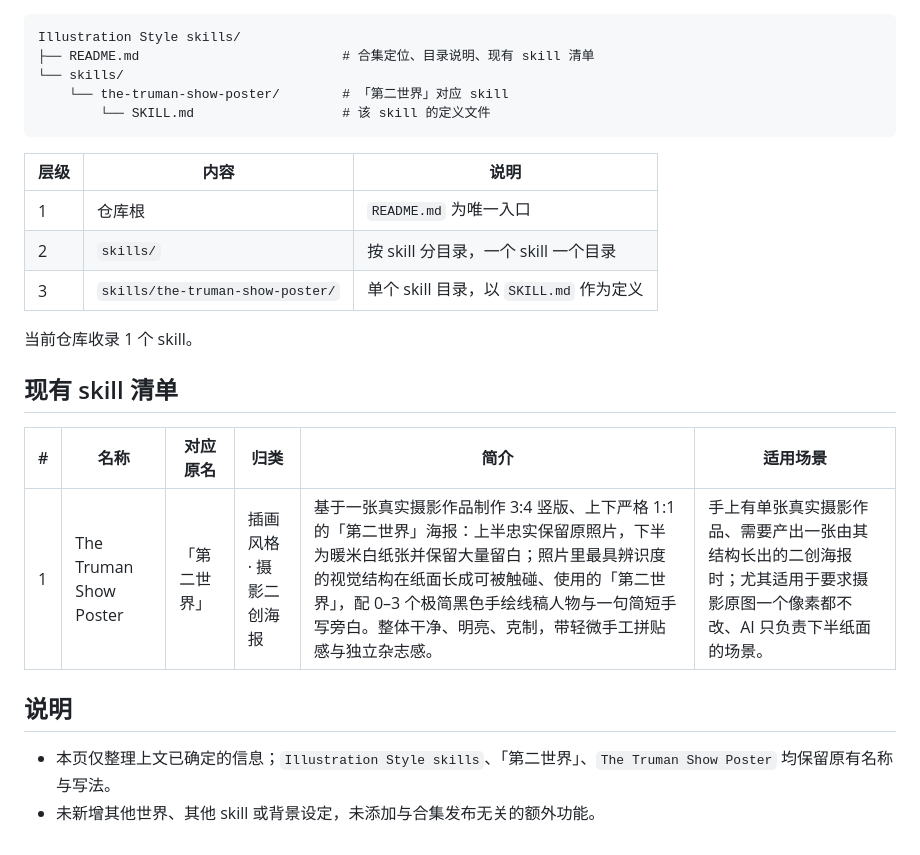
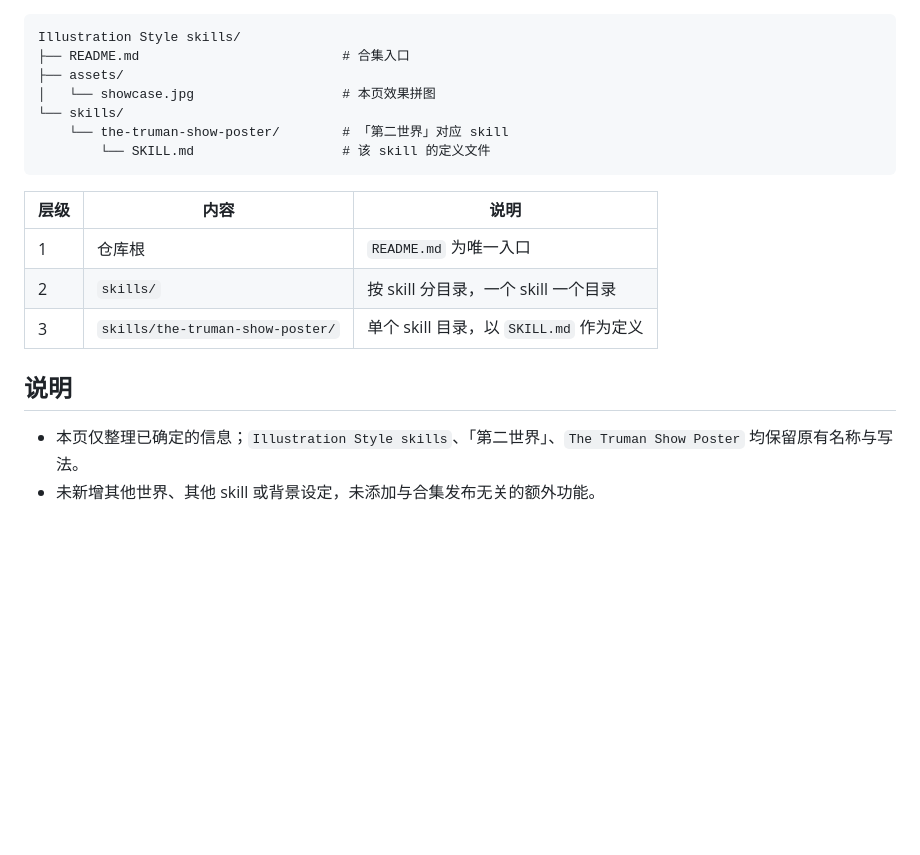
Before and after one commit to huangluke89757/illustration-style-skills, a Markdown page: README.md, the part around one of its changes. Rendered like a GitHub page; blank space fills up the shorter version.

````diff
--- a/README.md
+++ b/README.md
@@ -14,7 +46,9 @@
 
 ```
 Illustration Style skills/
-├── README.md                          # 合集定位、目录说明、现有 skill 清单
+├── README.md                          # 合集入口
+├── assets/
+│   └── showcase.jpg                   # 本页效果拼图
 └── skills/
     └── the-truman-show-poster/        # 「第二世界」对应 skill
         └── SKILL.md                   # 该 skill 的定义文件
@@ -26,15 +60,7 @@ Illustration Style skills/
 | 2 | `skills/` | 按 skill 分目录，一个 skill 一个目录 |
 | 3 | `skills/the-truman-show-poster/` | 单个 skill 目录，以 `SKILL.md` 作为定义 |
 
-当前仓库收录 1 个 skill。
-
-## 现有 skill 清单
-
-| # | 名称 | 对应原名 | 归类 | 简介 | 适用场景 |
-| --- | --- | --- | --- | --- | --- |
-| 1 | The Truman Show Poster | 「第二世界」 | 插画风格 · 摄影二创海报 | 基于一张真实摄影作品制作 3:4 竖版、上下严格 1:1 的「第二世界」海报：上半忠实保留原照片，下半为暖米白纸张并保留大量留白；照片里最具辨识度的视觉结构在纸面长成可被触碰、使用的「第二世界」，配 0–3 个极简黑色手绘线稿人物与一句简短手写旁白。整体干净、明亮、克制，带轻微手工拼贴感与独立杂志感。 | 手上有单张真实摄影作品、需要产出一张由其结构长出的二创海报时；尤其适用于要求摄影原图一个像素都不改、AI 只负责下半纸面的场景。 |
-
 ## 说明
 
-- 本页仅整理上文已确定的信息；`Illustration Style skills`、「第二世界」、`The Truman Show Poster` 均保留原有名称与写法。
+- 本页仅整理已确定的信息；`Illustration Style skills`、「第二世界」、`The Truman Show Poster` 均保留原有名称与写法。
 - 未新增其他世界、其他 skill 或背景设定，未添加与合集发布无关的额外功能。
````
Also changed, not shown: other parts of README.md (+37 -5 lines), assets/showcase.jpg (added).
